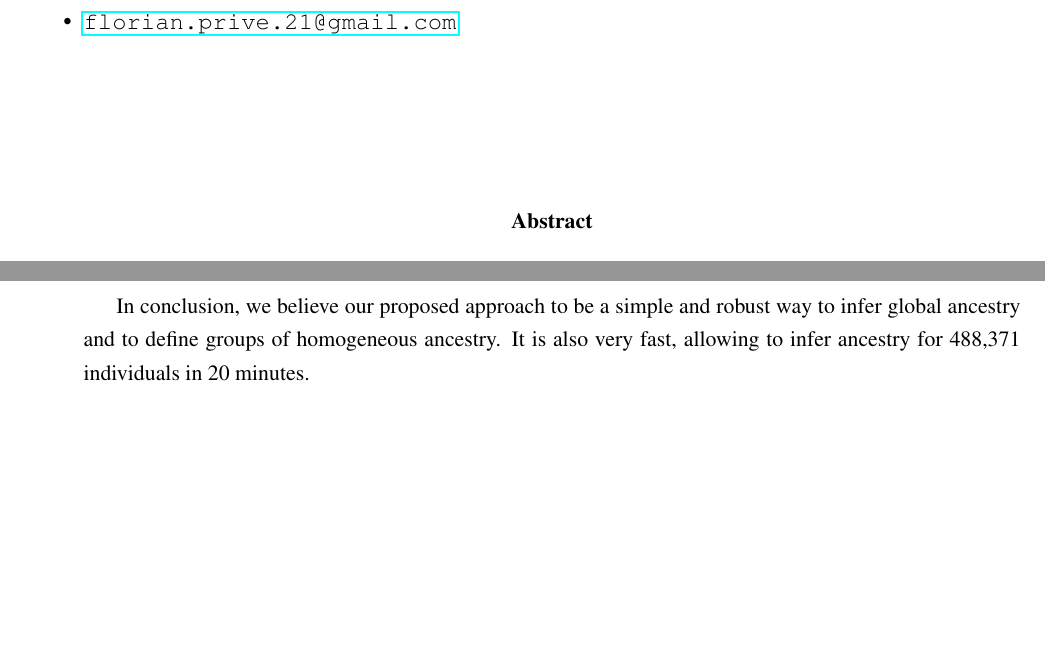
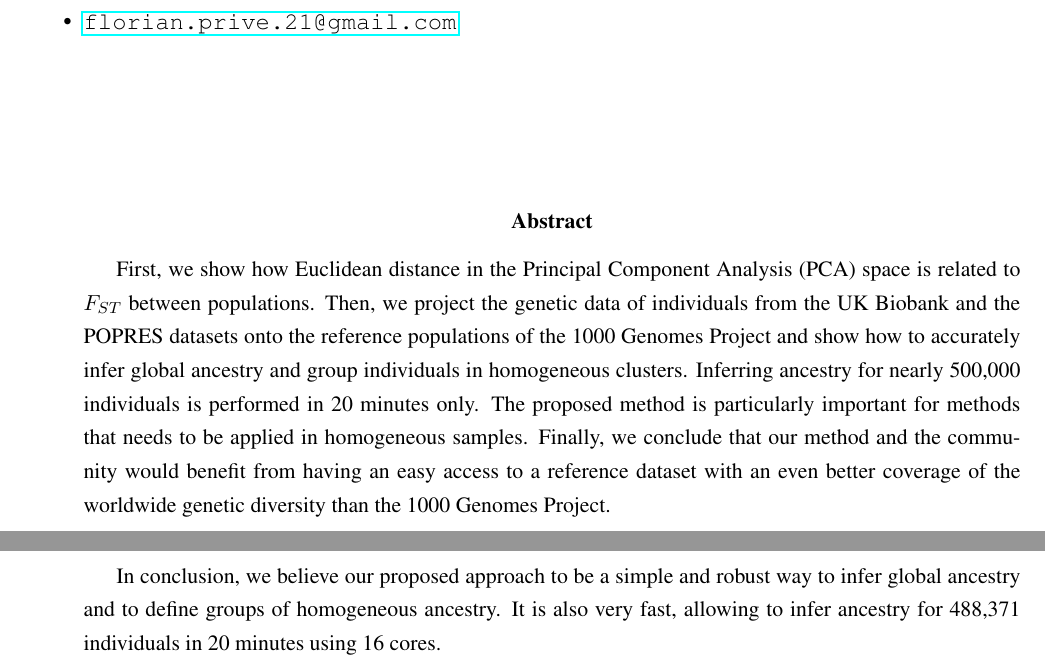
Before and after one commit to privefl/paper-ancestry-matching, a LaTeX document (paper/paper-ancestry-matching.tex): two parts of pages 1 and 6 of 14, joined at a grey line, cut so that both start at the same text, the shorter picture padded with empty space. Compiled offline with pdfLaTeX.

Commit message:
add abstract

```diff
--- a/paper/paper-ancestry-matching.tex
+++ b/paper/paper-ancestry-matching.tex
@@ -46,7 +46,7 @@
 
 \let\tabbeg\tabular
 \let\tabend\endtabular
-\renewenvironment{tabular}{\begin{adjustbox}{max width=0.9\textwidth}\tabbeg}{\tabend\end{adjustbox}}
+\renewenvironment{tabular}{\begin{adjustbox}{max width=0.95\textwidth}\tabbeg}{\tabend\end{adjustbox}}
 
 \makeatletter
 
@@ -82,6 +82,11 @@
 \vspace*{5em}
 
 \abstract{
+	First, we show how Euclidean distance in the Principal Component Analysis (PCA) space is related to $F_{ST}$ between populations.
+	Then, we project the genetic data of individuals from the UK Biobank and the POPRES datasets onto the reference populations of the 1000 Genomes Project and show how to accurately infer global ancestry and group individuals in homogeneous clusters.
+	Inferring ancestry for nearly 500,000 individuals is performed in 20 minutes only.
+	The proposed method is particularly important for methods that needs to be applied in homogeneous samples.
+	Finally, we conclude that our method and the community would benefit from having an easy access to a reference dataset with an even better coverage of the worldwide genetic diversity than the 1000 Genomes Project.
 }
 
 
@@ -237,7 +242,7 @@ As for the distance limit, we have shown here how to define it to approximately
 This threshold can also be adjusted depending on how stringent you want the selection to be.
 
 In conclusion, we believe our proposed approach to be a simple and robust way to infer global ancestry and to define groups of homogeneous ancestry.
-It is also very fast, allowing to infer ancestry for 488,371 individuals in 20 minutes.
+It is also very fast, allowing to infer ancestry for 488,371 individuals in 20 minutes using 16 cores.
 
 %%%%%%%%%%%%%%%%%%%%%%%%%%%%%%%%%%%%%%%%%%%%%%%%%%%%%%%%%%%%%%%%%%%%%%%%%%%%%%%%
 
```
Also changed, not shown: paper/paper-ancestry-matching.tex (2 more changed lines).
